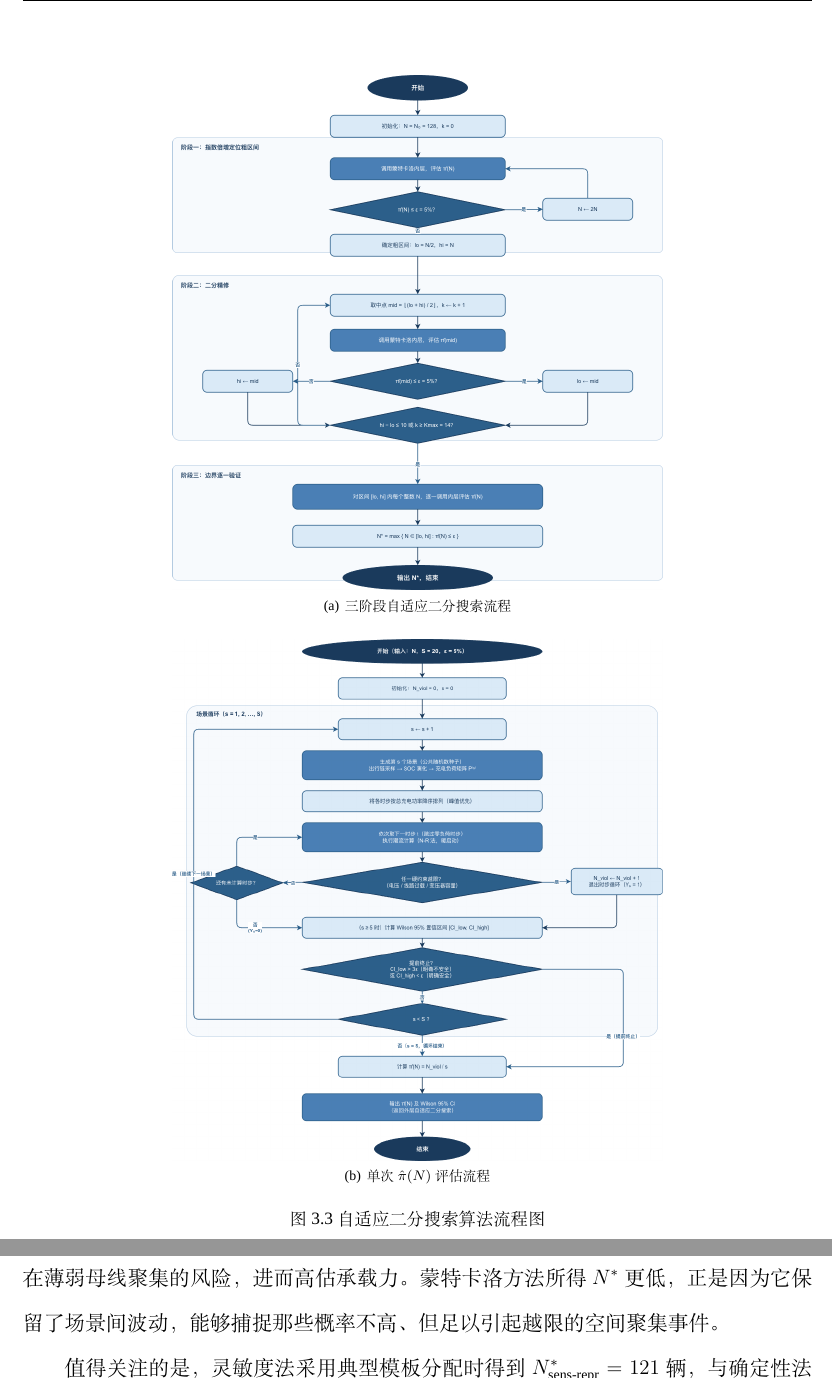
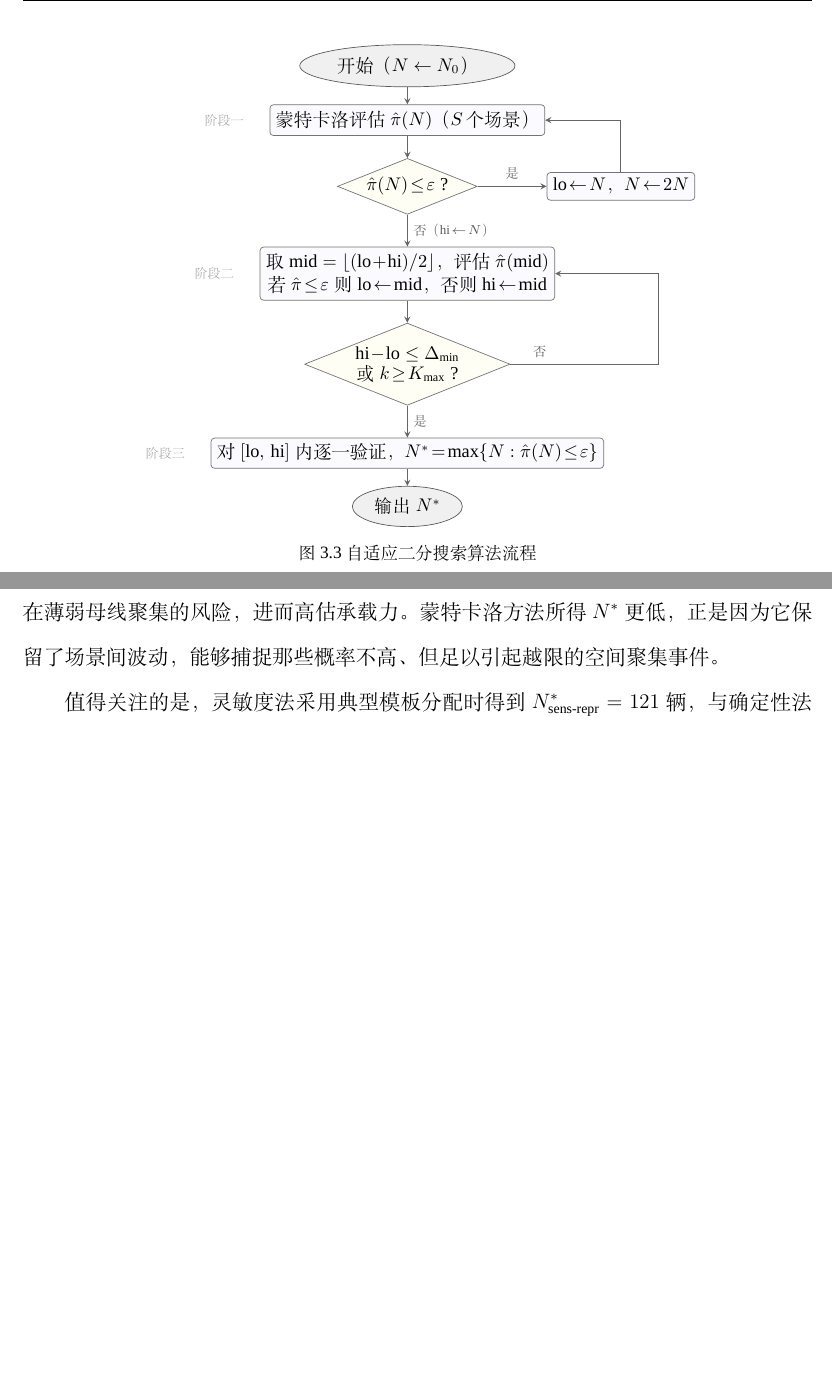
Before and after one commit to guh0613/ev-tripchain, a LaTeX document (latex/main.tex): two parts of pages 41 and 48 of 79, joined at a grey line, cut at the place of the change, the shorter picture padded with empty space. Compiled offline with XeLaTeX; a missing font is replaced by an installed copy or a similar font.

Commit message:
流程图改进

```diff
--- a/latex/main.tex
+++ b/latex/main.tex
@@ -28,7 +28,7 @@
 \usepackage{indentfirst}
 \usepackage{tikz}
 \usepackage{tikz-qtree,tikz-qtree-compat}
-\usetikzlibrary{arrows}
+\usetikzlibrary{arrows, shapes.geometric, positioning}
 \usepackage{siunitx}
 \usepackage{anyfontsize}
 \usepackage{fontspec}
@@ -1034,16 +1034,55 @@
 
     \begin{figure}[htbp]
         \centering
-        \subfigure[三阶段自适应二分搜索流程]{
-            \includegraphics[width=0.62\textwidth]{fig3_4_p1.png}
-        }
-
-        \vspace{0.4em}
-
-        \subfigure[单次 $\hat{\pi}(N)$ 评估流程]{
-            \includegraphics[width=0.62\textwidth]{fig3_4_p2.png}
-        }
-        \caption{自适应二分搜索算法流程图}
+        \begin{tikzpicture}[
+            node distance=0.35cm and 1.4cm,
+            se/.style={ellipse, draw=black!65, fill=black!6,
+                minimum height=0.5cm, align=center, font=\zihao{5}},
+            proc/.style={rectangle, rounded corners=2pt, draw=black!55, fill=blue!2,
+                minimum height=0.45cm, align=center, font=\zihao{5}},
+            dec/.style={diamond, draw=black!55, fill=yellow!4, aspect=2.5,
+                align=center, font=\zihao{5}, inner sep=1pt},
+            arr/.style={-stealth, semithick, black!60},
+            lbl/.style={font=\zihao{6}, black!65},
+            phl/.style={font=\zihao{6}\itshape, text=black!35}
+        ]
+        \node[se] (start) {开始（$N \leftarrow N_0$）};
+        \node[proc, below=of start] (eval1)
+            {蒙特卡洛评估\;$\hat{\pi}(N)$（$S$\,个场景）};
+        \node[dec, below=0.45cm of eval1] (d1)
+            {$\hat{\pi}(N)\!\leq\!\varepsilon$\;?};
+        \node[proc, right=of d1] (dbl)
+            {$\text{lo}\!\leftarrow\!N$，$N\!\leftarrow\!2N$};
+        \node[proc, below=0.65cm of d1] (bisect)
+            {取\;$\text{mid}=\lfloor(\text{lo}\!+\!\text{hi})/2\rfloor$，评估\;$\hat{\pi}(\text{mid})$\\[1pt]
+             若\;$\hat{\pi}\!\leq\!\varepsilon$\;则\;$\text{lo}\!\leftarrow\!\text{mid}$，否则\;$\text{hi}\!\leftarrow\!\text{mid}$};
+        \node[dec, below=0.45cm of bisect] (d2)
+            {$\text{hi}\!-\!\text{lo}\leq\Delta_{\min}$\\[-1pt]或\;$k\!\geq\!K_{\max}$\;?};
+        \node[proc, below=0.65cm of d2] (verify)
+            {对\;$[\text{lo},\,\text{hi}]$\;内逐一验证，$N^*\!=\!\max\{N:\hat{\pi}(N)\!\leq\!\varepsilon\}$};
+        \node[se, below=of verify] (end) {输出\;$N^*$};
+
+        % 阶段标注
+        \node[phl, left=0.4cm of eval1] {阶段一};
+        \node[phl, left=0.4cm of bisect] {阶段二};
+        \node[phl, left=0.4cm of verify] {阶段三};
+
+        % 主流程
+        \draw[arr] (start) -- (eval1);
+        \draw[arr] (eval1) -- (d1);
+        \draw[arr] (d1) -- node[right, lbl] {否（$\text{hi}\!\leftarrow\!N$）} (bisect);
+        \draw[arr] (bisect) -- (d2);
+        \draw[arr] (d2) -- node[right, lbl] {是} (verify);
+        \draw[arr] (verify) -- (end);
+
+        % 阶段一循环
+        \draw[arr] (d1) -- node[above, lbl] {是} (dbl);
+        \draw[arr] (dbl.north) |- (eval1.east);
+
+        % 阶段二循环
+        \draw[arr] (d2.east) -- node[above, lbl, pos=0.2] {否} ++(3,0) |- (bisect.east);
+        \end{tikzpicture}
+        \caption{自适应二分搜索算法流程}
         \label{fig:adaptive_binary_search}
     \end{figure}
 
```
